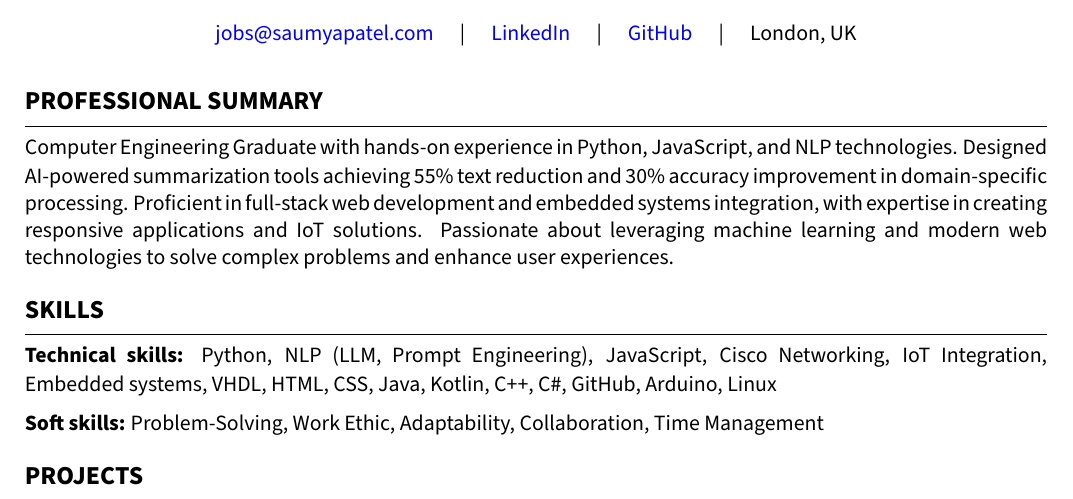
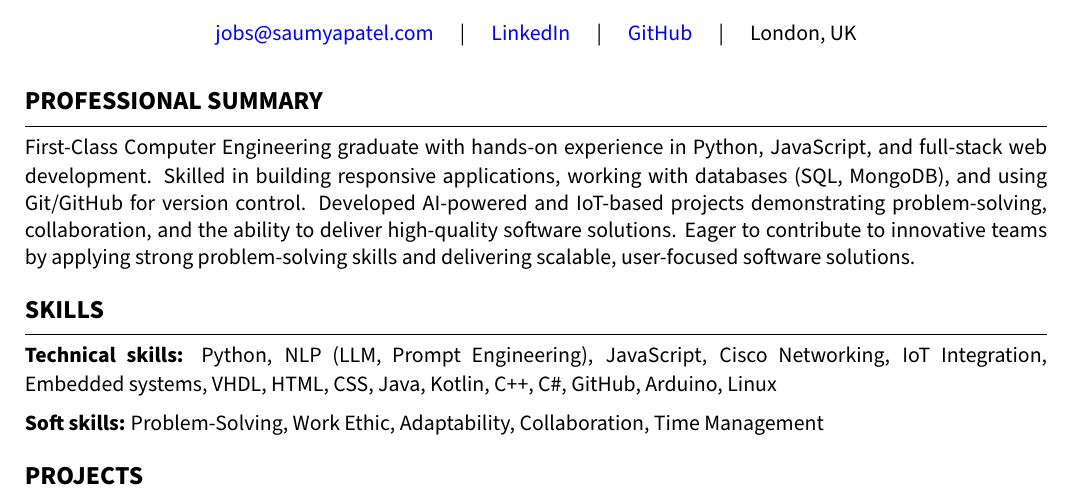
Before and after one commit to Sam6219/How-I-track-my-resumes, a LaTeX CV (Resume.tex): part of the page, cut so that both start at the same text. Compiled offline with pdfLaTeX.

Commit message:
mod: edited the summary

```diff
--- a/Resume.tex
+++ b/Resume.tex
@@ -62,7 +62,7 @@
 \vspace{2pt}
 
 % --- PROFESSIONAL SUMMARY Section ---
-\resumesection{PROFESSIONAL SUMMARY}Computer Engineering Graduate with hands-on experience in Python, JavaScript, and NLP technologies. Designed AI-powered summarization tools achieving 55\% text reduction and 30\% accuracy improvement in domain-specific processing. Proficient in full-stack web development and embedded systems integration, with expertise in creating responsive applications and IoT solutions. Passionate about leveraging machine learning and modern web technologies to solve complex problems and enhance user experiences.
+\resumesection{PROFESSIONAL SUMMARY}First-Class Computer Engineering graduate with hands-on experience in Python, JavaScript, and full-stack web development. Skilled in building responsive applications, working with databases (SQL, MongoDB), and using Git/GitHub for version control. Developed AI-powered and IoT-based projects demonstrating problem-solving, collaboration, and the ability to deliver high-quality software solutions. Eager to contribute to innovative teams by applying strong problem-solving skills and delivering scalable, user-focused software solutions.
 
 \vspace{6pt}
 
```
Also changed, not shown: Resume.pdf.
